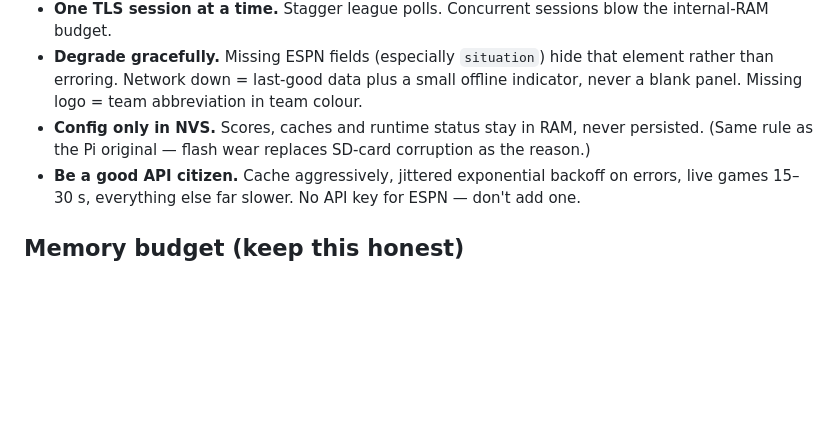
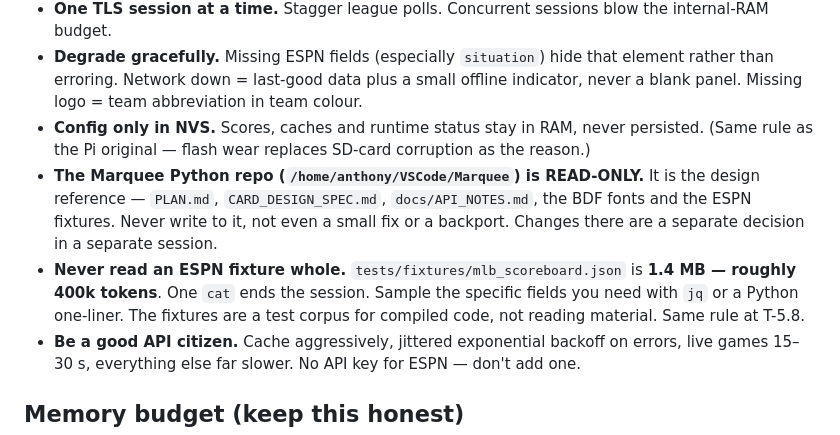
Before and after one commit to Omnicef/nosebleed-fw, a Markdown page: AGENTS.md, the part around the change. Rendered like a GitHub page; blank space fills up the shorter version.

```diff
--- a/AGENTS.md
+++ b/AGENTS.md
@@ -57,6 +57,8 @@ If the header is not present, **stop and say so** rather than guessing. Do not i
 - **One TLS session at a time.** Stagger league polls. Concurrent sessions blow the internal-RAM budget.
 - **Degrade gracefully.** Missing ESPN fields (especially `situation`) hide that element rather than erroring. Network down = last-good data plus a small offline indicator, never a blank panel. Missing logo = team abbreviation in team colour.
 - **Config only in NVS.** Scores, caches and runtime status stay in RAM, never persisted. (Same rule as the Pi original — flash wear replaces SD-card corruption as the reason.)
+- **The Marquee Python repo (`/home/anthony/VSCode/Marquee`) is READ-ONLY.** It is the design reference — `PLAN.md`, `CARD_DESIGN_SPEC.md`, `docs/API_NOTES.md`, the BDF fonts and the ESPN fixtures. Never write to it, not even a small fix or a backport. Changes there are a separate decision in a separate session.
+- **Never read an ESPN fixture whole.** `tests/fixtures/mlb_scoreboard.json` is **1.4 MB — roughly 400k tokens**. One `cat` ends the session. Sample the specific fields you need with `jq` or a Python one-liner. The fixtures are a test corpus for compiled code, not reading material. Same rule at T-5.8.
 - **Be a good API citizen.** Cache aggressively, jittered exponential backoff on errors, live games 15–30 s, everything else far slower. No API key for ESPN — don't add one.
 
 ## Memory budget (keep this honest)
```
Also changed, not shown: PLAN.md (+32 -0 lines).
